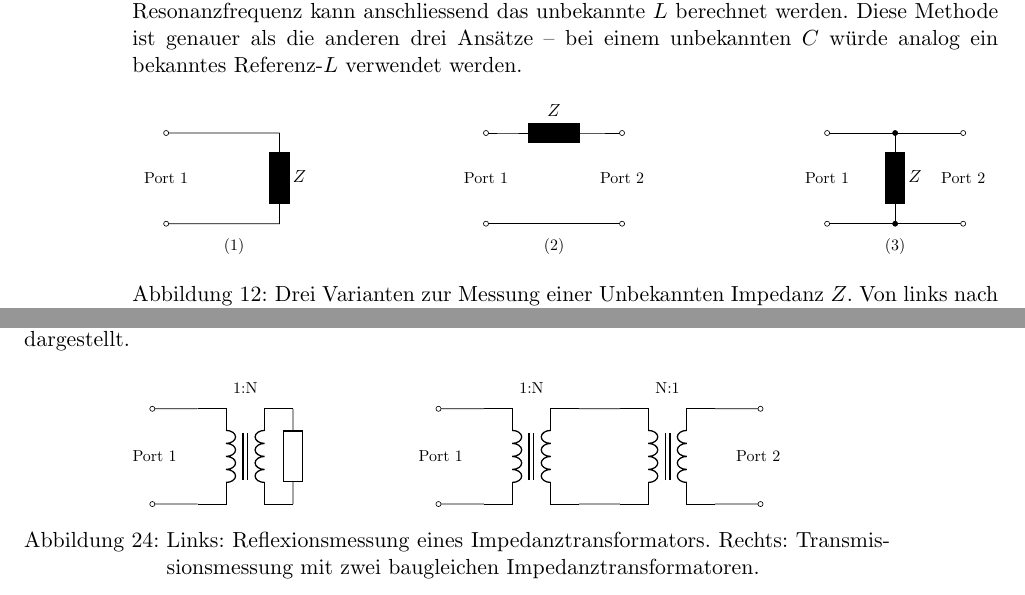
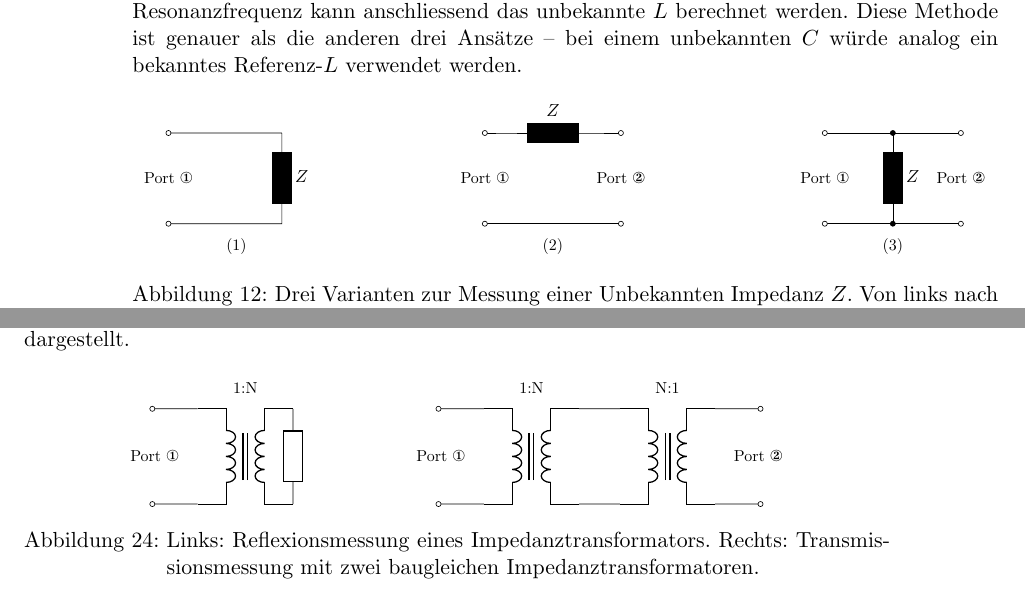
Before and after one commit to HB9UF/nanovna_workshop, a LaTeX document (skript/nanovna_workshop_skript.tex): two parts of pages 18 and 31 of 34, joined at a grey line, cut so that both start at the same text. Compiled offline with pdfLaTeX; an older LaTeX class or package is replaced by its successor.

Commit message:
Using consistent port symbols (① and ②)

```diff
--- a/skript/nanovna_workshop_skript.tex
+++ b/skript/nanovna_workshop_skript.tex
@@ -1104,8 +1104,8 @@ $C$ würde analog ein bekanntes Referenz-$L$ verwendet werden.
     \begin{circuitikz} \draw
         (0.5,0) to[short,o-] (1,0) to[L=$Z$] (3,0) to[short,-o] (3.5,0)
         (0.5,-2) to[short,o-o] (3.5,-2);
-        \node at (0.5,-1) {\small{Port 1}};
-        \node at (3.5,-1) {\small{Port 2}};
+        \node at (0.5,-1) {\small{Port ①}};
+        \node at (3.5,-1) {\small{Port ②}};
         \node at (2,-2.5) {\small{(2)}};
      \end{circuitikz}}
     \hfill
@@ -1707,8 +1707,8 @@ ist in Abbildung \ref{fig:impedancetransformermeasurement} auf der rechten Seite
         (T.B1) to[short] (TT.A1)
         (T.B2) to[short] (TT.A2)
         ;
-        \node at (-2,0) {\small{Port 1}};
-        \node at (5,0) {\small{Port 2}};
+        \node at (-2,0) {\small{Port ①}};
+        \node at (5,0) {\small{Port ②}};
         \node at (0,1.5) {\small{1:N}};
         \node at (3,1.5) {\small{N:1}};
      \end{circuitikz}}
```
Also changed, not shown: skript/nanovna_workshop_skript.tex (8 more changed lines).
